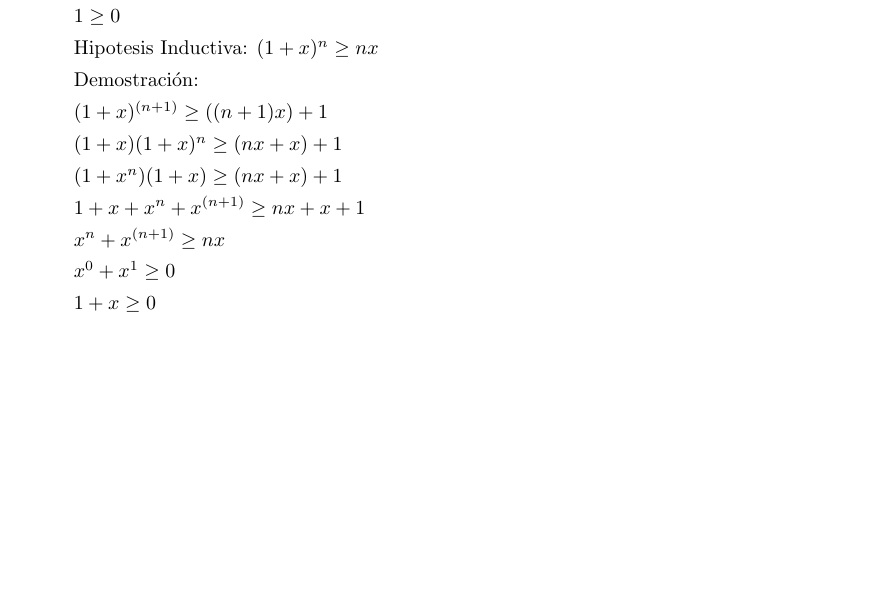
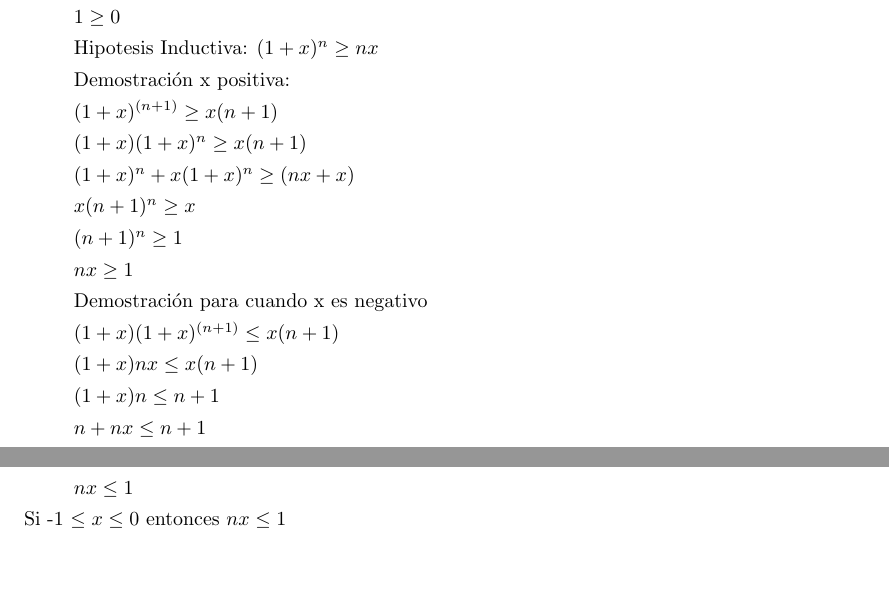
Before and after one commit to EvelynDubon99/Informatica, a LaTeX document (Hoja de trabajo 2/Hoja de trabajo 2.tex): part of the page before the commit and two parts of pages 1 and 2 of 2 after it, the two joined at a grey line, cut so that both start at the same text, the shorter picture padded with empty space. The pictures show the PDF file Hoja de trabajo 2/Hoja_de_trabajo_2.pdf that the author committed with the source.

Commit message:
subiendo archivo

```diff
--- a/Hoja de trabajo 2/Hoja de trabajo 2.tex
+++ b/Hoja de trabajo 2/Hoja de trabajo 2.tex
@@ -40,14 +40,19 @@
     $ (1+x)^0\geq (0)x$ \par
     $1\geq 0$\par
     Hipotesis Inductiva: $ (1+x)^n\geq nx\ $ \par
-    Demostración: \par
-    $(1+x)^{(n+1)} \geq ((n+1)x)+1$ \par
-    $(1+x)(1+x)^n\geq (nx+x)+1 $ \par
-    $(1+x^n)(1+x)\geq (nx+x)+1$ \par
-    $1+x+x^n+x^{(n+1)}\geq nx+x+1$ \par
-    $x^n+x^{(n+1)} \geq nx$\par
-    $x^0+x^1 \geq 0$\par
-    $1+x \geq 0$\par
-    $x \geq -1$
+    Demostración x positiva: \par
+    $(1+x)^{(n+1)} \geq x(n+1)$ \par
+    $(1+x)(1+x)^n\geq x(n+1) $ \par
+    $(1+x)^n+x(1+x)^n\geq (nx+x)$ \par
+    $x(n+1)^n\geq x$ \par
+    $(n+1)^n \geq 1$\par
+    $nx \geq 1$\par
+    Demostración para cuando x es negativo \par
+    $(1+x)(1+x)^{(n+1)}\leq x(n+1)$\par
+    $(1+x)nx\leq x(n+1)$\par
+    $(1+x)n\leq n+1$\par
+    $n+nx\leq n+1$\par
+    $nx\leq 1$ \par
+    Si -1 \leq x\leq 0$ entonces $nx\leq 1
 \end{enumerate}
 \end{document}
```
Also changed, not shown: Hoja de trabajo 2/Hoja_de_trabajo_2.pdf.
